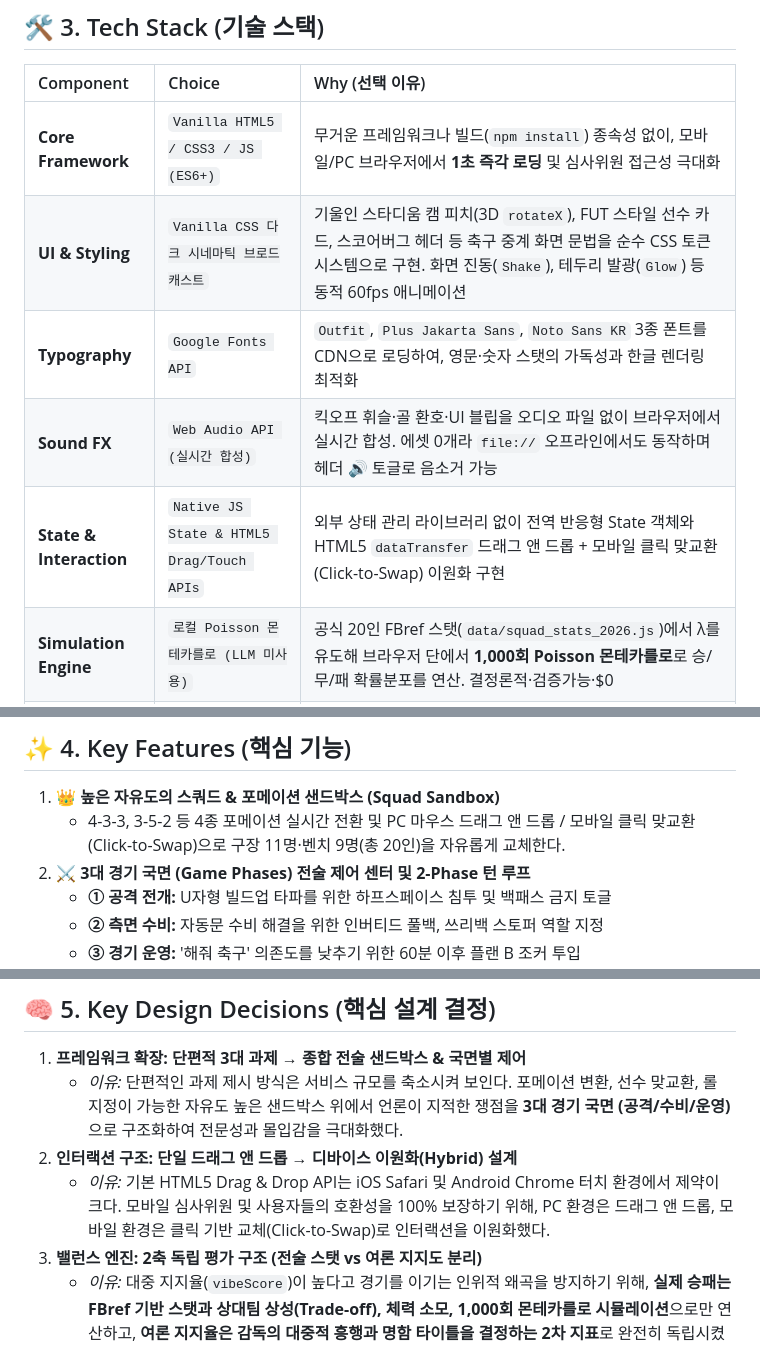
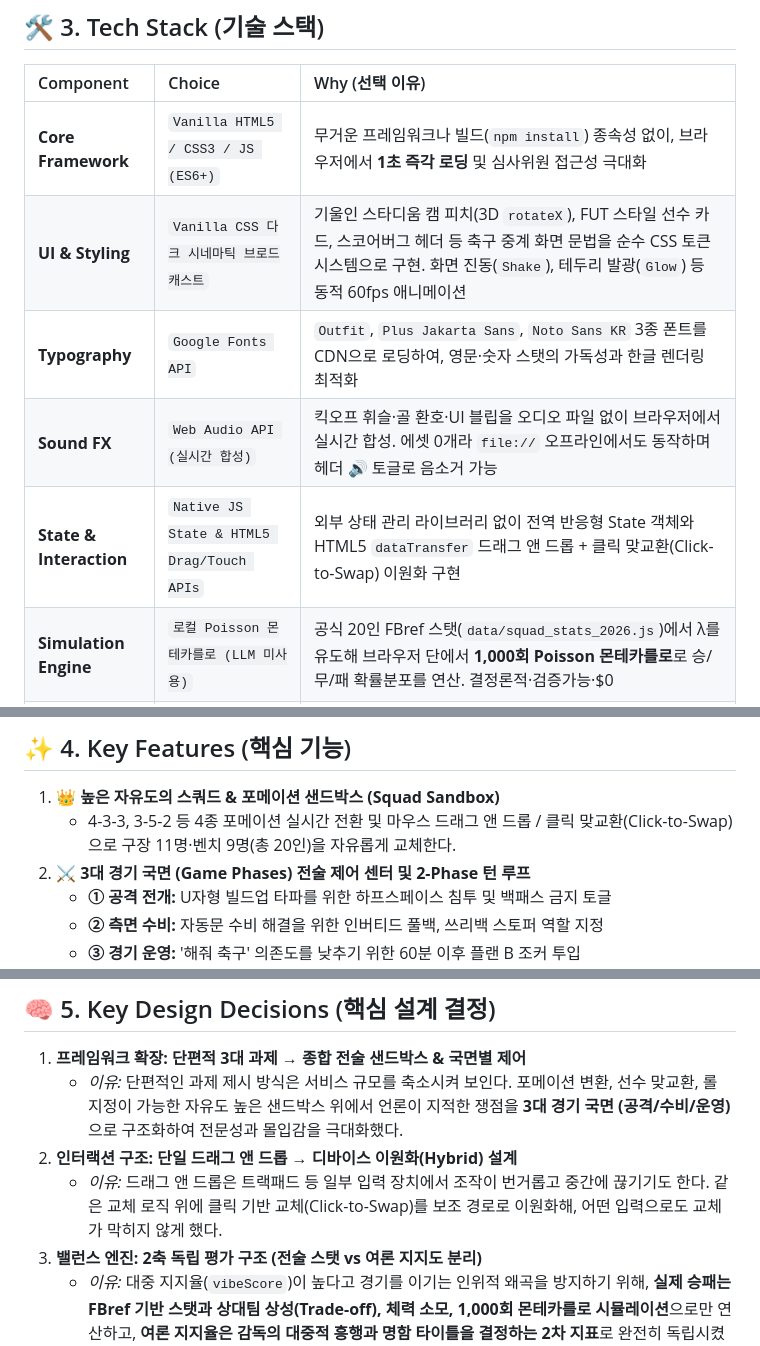
Before and after one commit to liminal-cipher/k-tactics-lab-2026, a Markdown page: README.md, 3 parts joined by grey strips. Rendered like a GitHub page.

```diff
--- a/README.md
+++ b/README.md
@@ -38,11 +40,11 @@
 
 | Component | Choice | Why (선택 이유) |
 | :--- | :--- | :--- |
-| **Core Framework** | `Vanilla HTML5 / CSS3 / JS (ES6+)` | 무거운 프레임워크나 빌드(`npm install`) 종속성 없이, 모바일/PC 브라우저에서 **1초 즉각 로딩** 및 심사위원 접근성 극대화 |
+| **Core Framework** | `Vanilla HTML5 / CSS3 / JS (ES6+)` | 무거운 프레임워크나 빌드(`npm install`) 종속성 없이, 브라우저에서 **1초 즉각 로딩** 및 심사위원 접근성 극대화 |
 | **UI & Styling** | `Vanilla CSS 다크 시네마틱 브로드캐스트` | 기울인 스타디움 캠 피치(3D `rotateX`), FUT 스타일 선수 카드, 스코어버그 헤더 등 축구 중계 화면 문법을 순수 CSS 토큰 시스템으로 구현. 화면 진동(`Shake`), 테두리 발광(`Glow`) 등 동적 60fps 애니메이션 |
 | **Typography** | `Google Fonts API` | `Outfit`, `Plus Jakarta Sans`, `Noto Sans KR` 3종 폰트를 CDN으로 로딩하여, 영문·숫자 스탯의 가독성과 한글 렌더링 최적화 |
 | **Sound FX** | `Web Audio API (실시간 합성)` | 킥오프 휘슬·골 환호·UI 블립을 오디오 파일 없이 브라우저에서 실시간 합성. 에셋 0개라 `file://` 오프라인에서도 동작하며 헤더 🔊 토글로 음소거 가능 |
-| **State & Interaction** | `Native JS State & HTML5 Drag/Touch APIs` | 외부 상태 관리 라이브러리 없이 전역 반응형 State 객체와 HTML5 `dataTransfer` 드래그 앤 드롭 + 모바일 클릭 맞교환(Click-to-Swap) 이원화 구현 |
+| **State & Interaction** | `Native JS State & HTML5 Drag/Touch APIs` | 외부 상태 관리 라이브러리 없이 전역 반응형 State 객체와 HTML5 `dataTransfer` 드래그 앤 드롭 + 클릭 맞교환(Click-to-Swap) 이원화 구현 |
 | **Simulation Engine** | `로컬 Poisson 몬테카를로 (LLM 미사용)` | 공식 20인 FBref 스탯(`data/squad_stats_2026.js`)에서 λ를 유도해 브라우저 단에서 **1,000회 Poisson 몬테카를로**로 승/무/패 확률분포를 연산. 결정론적·검증가능·$0 |
 | **AI Layer** | `멀티 프로바이더 LLM 체인 (서버리스 프록시)` | Coach V 채팅·사전분석·AI 상대감독을 Vercel 서버리스 함수(`api/coach.js`)로 호출. `callLLM()` 체인이 Groq `gpt-oss-120b` → Gemini 2.5 Flash-Lite 순으로 시도하고 전부 실패 시 스크립트 폴백. API 키는 서버에 은닉되어 심사자는 키 없이 사용, 무료 티어라 비용 ≈ $0 |
 | **Image Export & Share** | `html2canvas v1.4.1 + Web Share API` | 최종 명함 카드를 2배수 고화질 PNG로 캡처하고, 네이티브 공유·클립보드·'도전 링크(URL 인코딩)'로 바이럴 유도 |
@@ -53,7 +55,7 @@
 ## ✨ 4. Key Features (핵심 기능)
 
 1. **👑 높은 자유도의 스쿼드 & 포메이션 샌드박스 (Squad Sandbox)**
-   * 4-3-3, 3-5-2 등 4종 포메이션 실시간 전환 및 PC 마우스 드래그 앤 드롭 / 모바일 클릭 맞교환(Click-to-Swap)으로 구장 11명·벤치 9명(총 20인)을 자유롭게 교체한다.
+   * 4-3-3, 3-5-2 등 4종 포메이션 실시간 전환 및 마우스 드래그 앤 드롭 / 클릭 맞교환(Click-to-Swap)으로 구장 11명·벤치 9명(총 20인)을 자유롭게 교체한다.
 2. **⚔️ 3대 경기 국면 (Game Phases) 전술 제어 센터 및 2-Phase 턴 루프**
    * **① 공격 전개:** U자형 빌드업 타파를 위한 하프스페이스 침투 및 백패스 금지 토글
    * **② 측면 수비:** 자동문 수비 해결을 위한 인버티드 풀백, 쓰리백 스토퍼 역할 지정
@@ -79,7 +81,7 @@
 1. **프레임워크 확장: 단편적 3대 과제 → 종합 전술 샌드박스 & 국면별 제어**
    * *이유:* 단편적인 과제 제시 방식은 서비스 규모를 축소시켜 보인다. 포메이션 변환, 선수 맞교환, 롤 지정이 가능한 자유도 높은 샌드박스 위에서 언론이 지적한 쟁점을 **3대 경기 국면 (공격/수비/운영)** 으로 구조화하여 전문성과 몰입감을 극대화했다.
 2. **인터랙션 구조: 단일 드래그 앤 드롭 → 디바이스 이원화(Hybrid) 설계**
-   * *이유:* 기본 HTML5 Drag & Drop API는 iOS Safari 및 Android Chrome 터치 환경에서 제약이 크다. 모바일 심사위원 및 사용자들의 호환성을 100% 보장하기 위해, PC 환경은 드래그 앤 드롭, 모바일 환경은 클릭 기반 교체(Click-to-Swap)로 인터랙션을 이원화했다.
+   * *이유:* 드래그 앤 드롭은 트랙패드 등 일부 입력 장치에서 조작이 번거롭고 중간에 끊기기도 한다. 같은 교체 로직 위에 클릭 기반 교체(Click-to-Swap)를 보조 경로로 이원화해, 어떤 입력으로도 교체가 막히지 않게 했다.
 3. **밸런스 엔진: 2축 독립 평가 구조 (전술 스탯 vs 여론 지지도 분리)**
    * *이유:* 대중 지지율(`vibeScore`)이 높다고 경기를 이기는 인위적 왜곡을 방지하기 위해, **실제 승패는 FBref 기반 스탯과 상대팀 상성(Trade-off), 체력 소모, 1,000회 몬테카를로 시뮬레이션**으로만 연산하고, **여론 지지율은 감독의 대중적 흥행과 명함 타이틀을 결정하는 2차 지표**로 완전히 독립시켰다.
 4. **UX/UI 피벗: 정보 대시보드 → 매치데이 브로드캐스트 (경기장이 주인공)**
```
Also changed, not shown: other parts of README.md (+3 -1 lines), PROPOSAL.md (+12 -24 lines), docs/USER_GUIDE.md (+1 -1 lines), docs/img/proposal-board.png (added).
